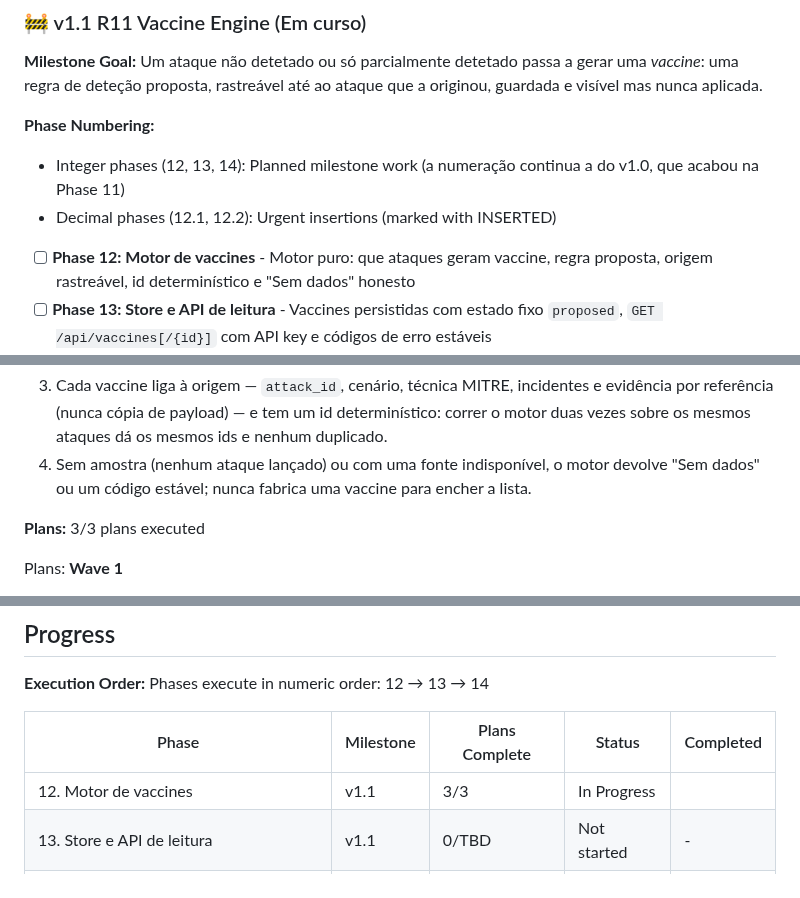
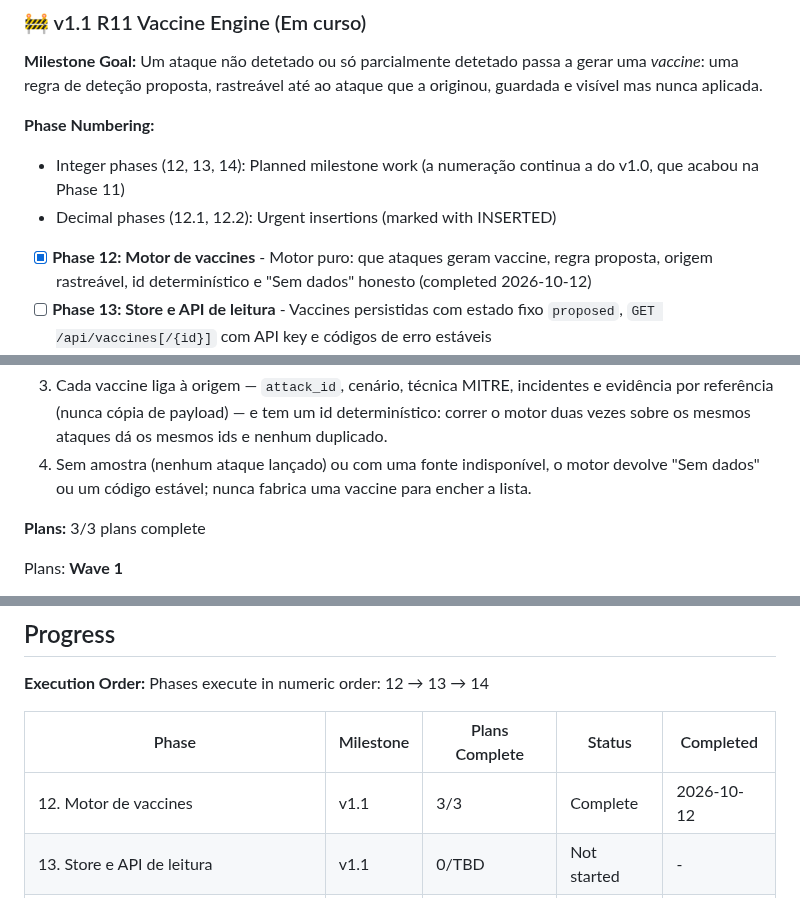
Before and after one commit to DrNOFX97/SentryLens, a Markdown page: .planning/ROADMAP.md, 3 parts joined by grey strips. Rendered like a GitHub page.

```diff
--- a/.planning/ROADMAP.md
+++ b/.planning/ROADMAP.md
@@ -44,7 +44,7 @@ Detalhe completo: `.planning/milestones/v1.0-ROADMAP.md`
 - Integer phases (12, 13, 14): Planned milestone work (a numeração continua a do v1.0, que acabou na Phase 11)
 - Decimal phases (12.1, 12.2): Urgent insertions (marked with INSERTED)
 
-- [ ] **Phase 12: Motor de vaccines** - Motor puro: que ataques geram vaccine, regra proposta, origem rastreável, id determinístico e "Sem dados" honesto
+- [x] **Phase 12: Motor de vaccines** - Motor puro: que ataques geram vaccine, regra proposta, origem rastreável, id determinístico e "Sem dados" honesto (completed 2026-10-12)
 - [ ] **Phase 13: Store e API de leitura** - Vaccines persistidas com estado fixo `proposed`, `GET /api/vaccines[/{id}]` com API key e códigos de erro estáveis
 - [ ] **Phase 14: Aba Vaccines, testes e documentação** - `vaccines.js` com filtros e detalhe, suite completa verde e docs a refletir o R11
 
@@ -62,7 +62,7 @@ Detalhe completo: `.planning/milestones/v1.0-ROADMAP.md`
   3. Cada vaccine liga à origem — `attack_id`, cenário, técnica MITRE, incidentes e evidência por referência (nunca cópia de payload) — e tem um id determinístico: correr o motor duas vezes sobre os mesmos ataques dá os mesmos ids e nenhum duplicado.
   4. Sem amostra (nenhum ataque lançado) ou com uma fonte indisponível, o motor devolve "Sem dados" ou um código estável; nunca fabrica uma vaccine para encher a lista.
 
-**Plans:** 3/3 plans executed
+**Plans:** 3/3 plans complete
 
 Plans:
 **Wave 1**
@@ -118,6 +118,6 @@ Phases execute in numeric order: 12 → 13 → 14
 
 | Phase | Milestone | Plans Complete | Status | Completed |
 |-------|-----------|----------------|--------|-----------|
-| 12. Motor de vaccines | v1.1 | 3/3 | In Progress|  |
+| 12. Motor de vaccines | v1.1 | 3/3 | Complete    | 2026-10-12 |
 | 13. Store e API de leitura | v1.1 | 0/TBD | Not started | - |
 | 14. Aba Vaccines, testes e documentação | v1.1 | 0/TBD | Not started | - |
```
Also changed, not shown: .planning/STATE.md (+17 -17 lines).
